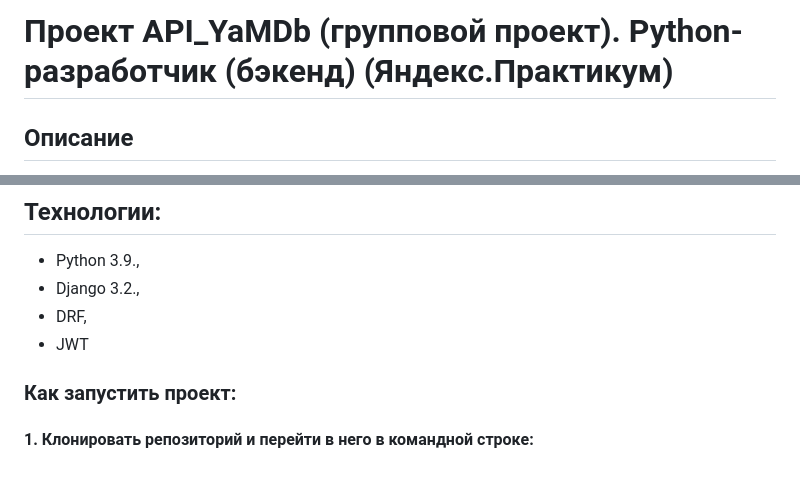
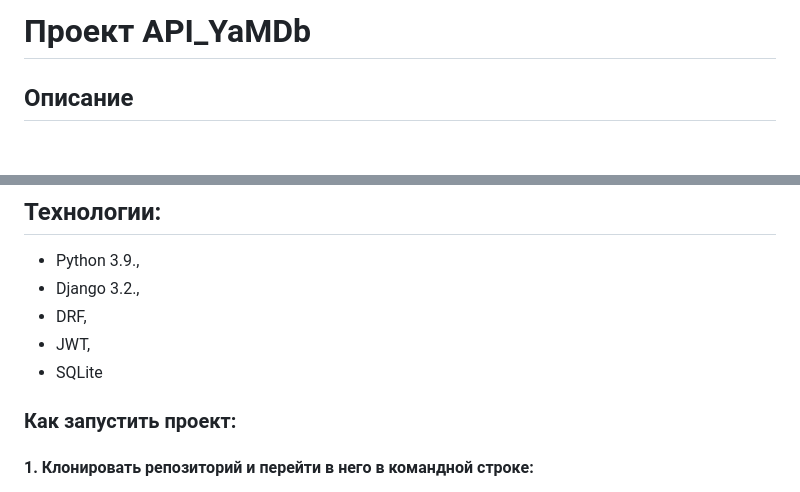
Before and after one commit to Olga-Ustinova/api_yamdb, a Markdown page: README.md, 2 parts joined by grey strips. Drawn GitHub-style; blank space fills up the shorter version.

```diff
--- a/README.md
+++ b/README.md
@@ -1,5 +1,4 @@
-# Проект API_YaMDb (групповой проект). Python-разработчик (бэкенд) (Яндекс.Практикум)
-
+# Проект API_YaMDb
 ## Описание
 
 Проект YaMDb собирает отзывы (Review) пользователей на произведения (Title). Сами произведения в YaMDb не хранятся, здесь нельзя посмотреть фильм или послушать музыку.
@@ -16,7 +15,8 @@
 * Python 3.9.,
 * Django 3.2.,
 * DRF,
-* JWT
+* JWT,
+* SQLite
 
 ### Как запустить проект:
 
```
